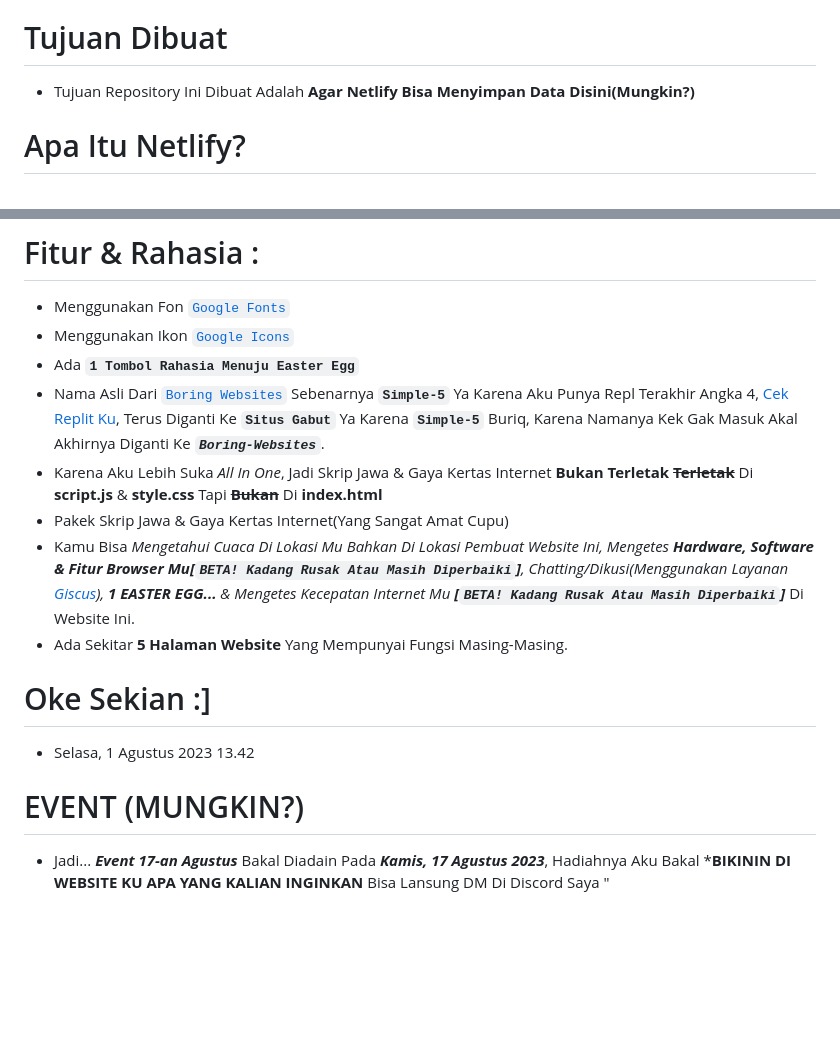
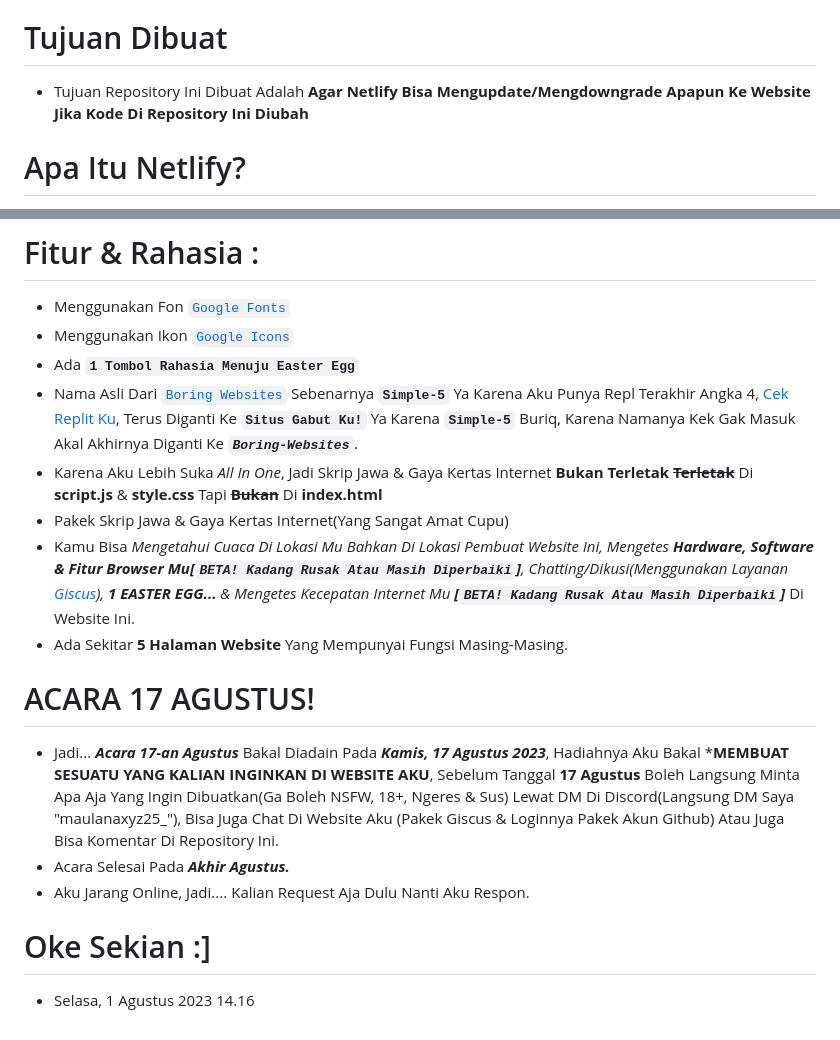
Before and after one commit to Aluwi21/Boring-Websites, a Markdown page: README.md, 2 parts joined by grey strips. Rendered like a GitHub page; blank space fills up the shorter version.

```diff
--- a/README.md
+++ b/README.md
@@ -1,7 +1,7 @@
 # Boring-Websites
 - Ini Adalah Repository Untuk boring-websites.
 # Tujuan Dibuat
-- Tujuan Repository Ini Dibuat Adalah **Agar Netlify Bisa Menyimpan Data Disini(Mungkin?)**
+- Tujuan Repository Ini Dibuat Adalah **Agar Netlify Bisa Mengupdate/Mengdowngrade Apapun Ke Website Jika Kode Di Repository Ini Diubah**
 # Apa Itu Netlify?
 Netlify adalah platform pengembangan web yang menyediakan berbagai layanan hosting dan alat pengembangan untuk situs web modern. Dengan Netlify, Anda dapat dengan mudah menyebarkan situs web statis, mengelola domain, mengaktifkan HTTPS, melakukan otomatisasi, dan banyak lagi.
 
@@ -34,12 +34,14 @@ Dengan antarmuka pengguna yang ramah dan dukungan yang baik, Netlify menjadi pil
 - Menggunakan Fon [`Google Fonts`](https://fonts.google.com/)
 - Menggunakan Ikon [`Google Icons`](https://fonts.google.com/icons)
 - Ada **`1 Tombol Rahasia Menuju Easter Egg`**
-- Nama Asli Dari [`Boring Websites`](https://boring-websites.netlify.app/) Sebenarnya **`Simple-5`** Ya Karena Aku Punya Repl Terakhir Angka 4, [Cek Replit Ku](https://replit.com/@SyaamilMaulana/), Terus Diganti Ke **`Situs Gabut`** Ya Karena **`Simple-5`** Buriq, Karena Namanya Kek Gak Masuk Akal Akhirnya Diganti Ke ***`Boring-Websites`***.
+- Nama Asli Dari [`Boring Websites`](https://boring-websites.netlify.app/) Sebenarnya **`Simple-5`** Ya Karena Aku Punya Repl Terakhir Angka 4, [Cek Replit Ku](https://replit.com/@SyaamilMaulana/), Terus Diganti Ke **`Situs Gabut Ku!`** Ya Karena **`Simple-5`** Buriq, Karena Namanya Kek Gak Masuk Akal Akhirnya Diganti Ke ***`Boring-Websites`***.
 - Karena Aku Lebih Suka *All In One*, Jadi Skrip Jawa & Gaya Kertas Internet **Bukan Terletak** **~~Terletak~~** Di **script.js** & **style.css** Tapi **~~Bukan~~** Di **index.html**
 - Pakek Skrip Jawa & Gaya Kertas Internet(Yang Sangat Amat Cupu)
 - Kamu Bisa *Mengetahui Cuaca Di Lokasi Mu Bahkan Di Lokasi Pembuat Website Ini, Mengetes **Hardware, Software & Fitur Browser Mu\[`BETA! Kadang Rusak Atau Masih Diperbaiki`\]**, Chatting/Dikusi(Menggunakan Layanan [Giscus](https://giscus.app/)), **1 EASTER EGG...** & Mengetes Kecepatan Internet Mu **\[`BETA! Kadang Rusak Atau Masih Diperbaiki`\]*** Di Website Ini.
 - Ada Sekitar **5 Halaman Website** Yang Mempunyai Fungsi Masing-Masing.
+# ACARA 17 AGUSTUS!
+- Jadi... ***Acara 17-an Agustus*** Bakal Diadain Pada ***Kamis, 17 Agustus 2023***, Hadiahnya Aku Bakal ***MEMBUAT SESUATU YANG KALIAN INGINKAN DI WEBSITE AKU**, Sebelum Tanggal **17 Agustus** Boleh Langsung Minta Apa Aja Yang Ingin Dibuatkan(Ga Boleh NSFW, 18+, Ngeres & Sus) Lewat DM Di Discord(Langsung DM Saya "maulanaxyz25_"), Bisa Juga Chat Di Website Aku (Pakek Giscus & Loginnya Pakek Akun Github) Atau Juga Bisa Komentar Di Repository Ini.
+- Acara Selesai Pada ***Akhir Agustus.***
+- Aku Jarang Online, Jadi.... Kalian Request Aja Dulu Nanti Aku Respon.
 # Oke Sekian :]
-- Selasa, 1 Agustus 2023 13.42
-# EVENT (MUNGKIN?)
-- Jadi... ***__Event 17-an Agustus__*** Bakal Diadain Pada ***Kamis, 17 Agustus 2023***, Hadiahnya Aku Bakal ***BIKININ DI WEBSITE KU APA YANG KALIAN INGINKAN** Bisa Lansung DM Di Discord Saya "
+- Selasa, 1 Agustus 2023 14.16
```
